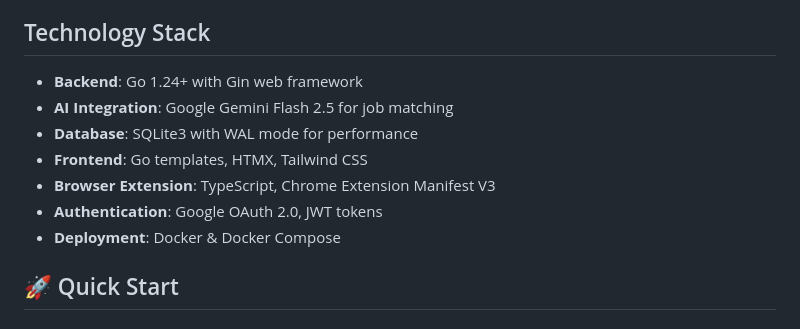
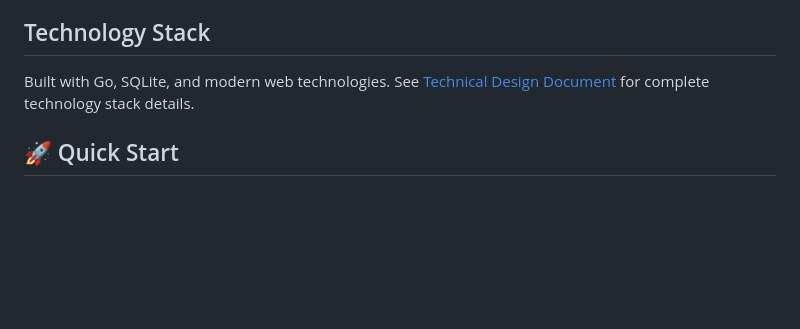
Before and after one commit to benidevo/vega, a Markdown page: README.md, the part around the change printed below. GitHub-like rendering; blank space fills up the shorter version.

```diff
--- a/README.md
+++ b/README.md
@@ -20,13 +20,7 @@ Ascentio is a self-hosted job prospecting and management application designed to
 
 ## Technology Stack
 
-* **Backend**: Go 1.24+ with Gin web framework
-* **AI Integration**: Google Gemini Flash 2.5 for job matching
-* **Database**: SQLite3 with WAL mode for performance
-* **Frontend**: Go templates, HTMX, Tailwind CSS
-* **Browser Extension**: TypeScript, Chrome Extension Manifest V3
-* **Authentication**: Google OAuth 2.0, JWT tokens
-* **Deployment**: Docker & Docker Compose
+Built with Go, SQLite, and modern web technologies. See [Technical Design Document](docs/TDD.md) for complete technology stack details.
 
 ## 🚀 Quick Start
 
```
Also changed, not shown: other parts of README.md (+3 -57 lines), docs/TDD.md (+1 -27 lines), docs/architecture.jpg (added).
